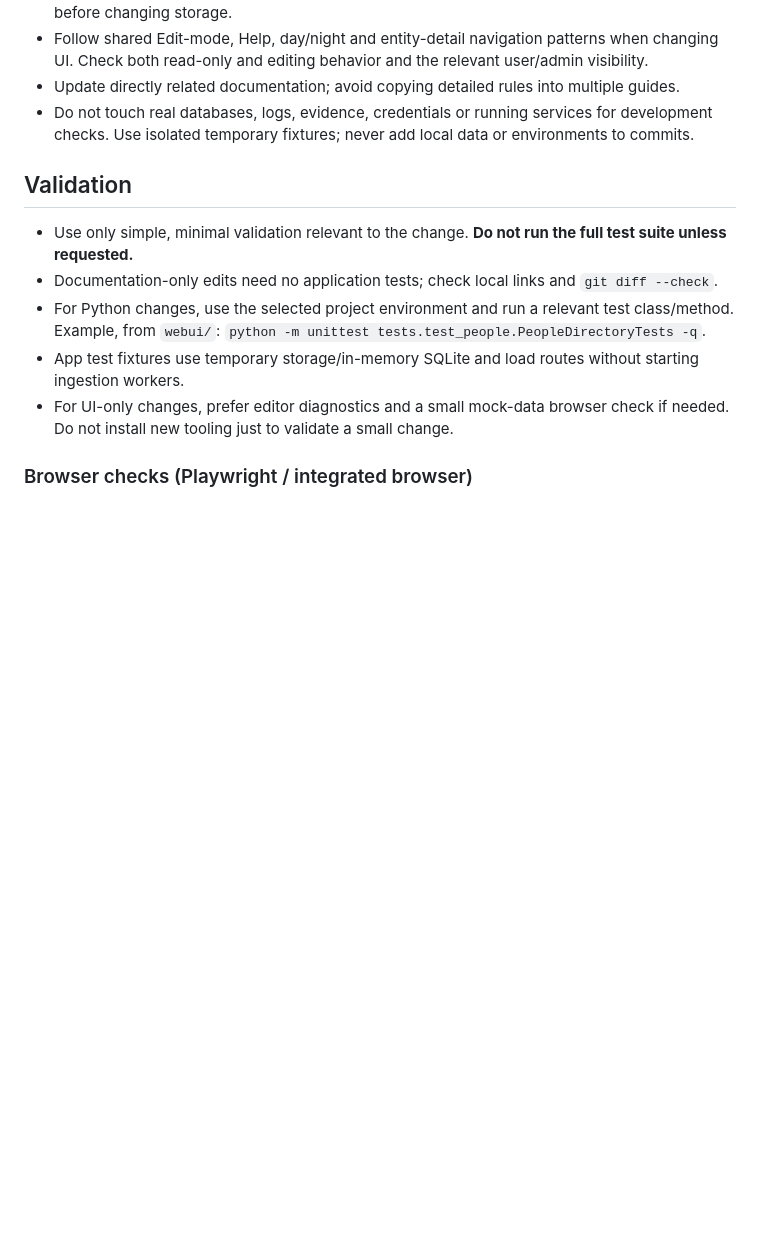
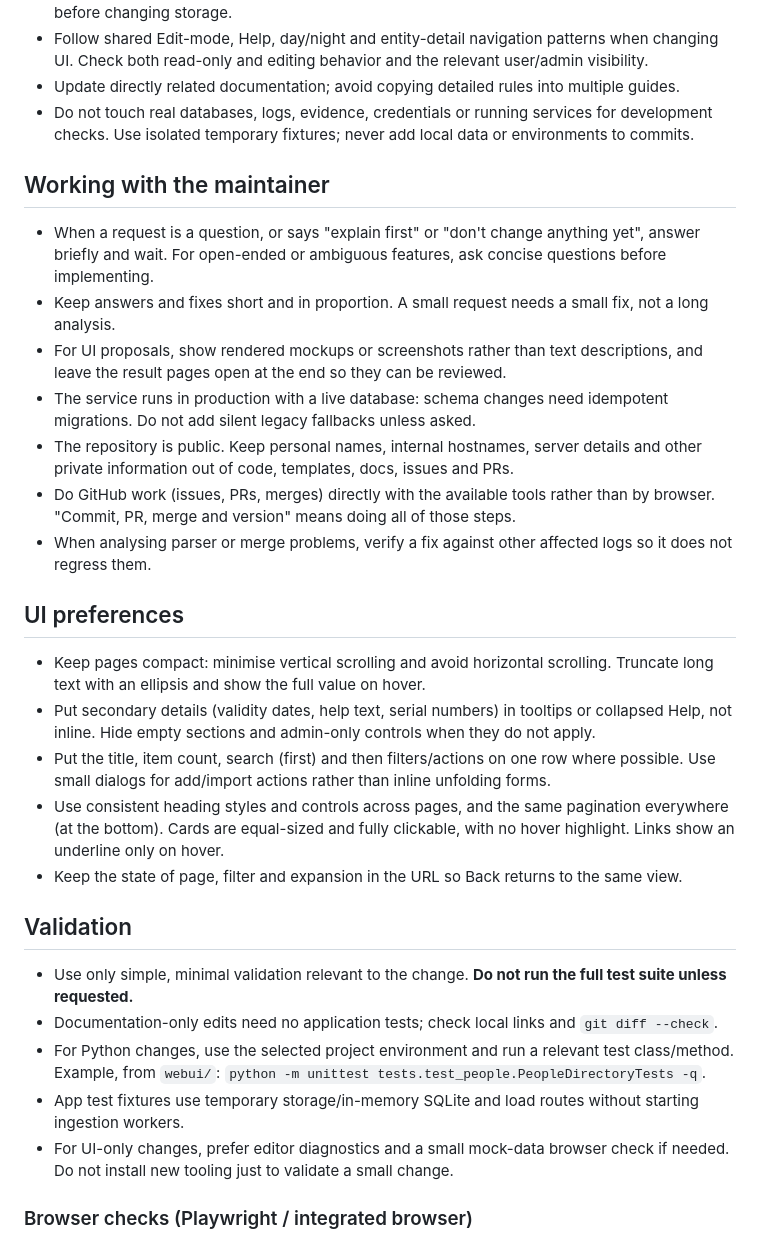
Before and after one commit to tudelft/paparazzi_log_parsing, a Markdown page: AGENTS.md, the part around the change. Drawn GitHub-style; blank space fills up the shorter version.

Commit message:
Document maintainer working style and UI preferences for agents
Distilled from the earlier Copilot development session: how to handle
questions versus implementation requests, mockups, privacy in the public
repo, GitHub workflow and cross-page UI conventions.

Co-Authored-By: Claude Opus 5.5 <noreply@anthropic.com>
Claude-Session: https://claude.ai/code/session_01NCssPMsWs6mMhQgXebzoan

```diff
--- a/AGENTS.md
+++ b/AGENTS.md
@@ -28,6 +28,33 @@
 - Update directly related documentation; avoid copying detailed rules into multiple guides.
 - Do not touch real databases, logs, evidence, credentials or running services for development checks.
   Use isolated temporary fixtures; never add local data or environments to commits.
+
+## Working with the maintainer
+
+- When a request is a question, or says "explain first" or "don't change anything yet", answer briefly and wait.
+  For open-ended or ambiguous features, ask concise questions before implementing.
+- Keep answers and fixes short and in proportion. A small request needs a small fix, not a long analysis.
+- For UI proposals, show rendered mockups or screenshots rather than text descriptions,
+  and leave the result pages open at the end so they can be reviewed.
+- The service runs in production with a live database: schema changes need idempotent migrations.
+  Do not add silent legacy fallbacks unless asked.
+- The repository is public. Keep personal names, internal hostnames, server details and other private
+  information out of code, templates, docs, issues and PRs.
+- Do GitHub work (issues, PRs, merges) directly with the available tools rather than by browser.
+  "Commit, PR, merge and version" means doing all of those steps.
+- When analysing parser or merge problems, verify a fix against other affected logs so it does not regress them.
+
+## UI preferences
+
+- Keep pages compact: minimise vertical scrolling and avoid horizontal scrolling.
+  Truncate long text with an ellipsis and show the full value on hover.
+- Put secondary details (validity dates, help text, serial numbers) in tooltips or collapsed Help,
+  not inline. Hide empty sections and admin-only controls when they do not apply.
+- Put the title, item count, search (first) and then filters/actions on one row where possible.
+  Use small dialogs for add/import actions rather than inline unfolding forms.
+- Use consistent heading styles and controls across pages, and the same pagination everywhere (at the bottom).
+  Cards are equal-sized and fully clickable, with no hover highlight. Links show an underline only on hover.
+- Keep the state of page, filter and expansion in the URL so Back returns to the same view.
 
 ## Validation
 
```
